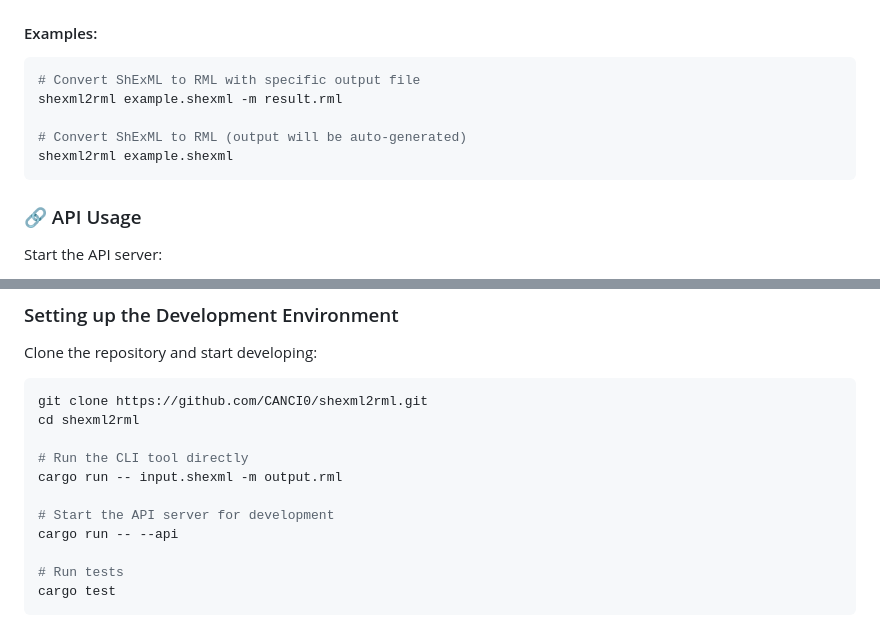
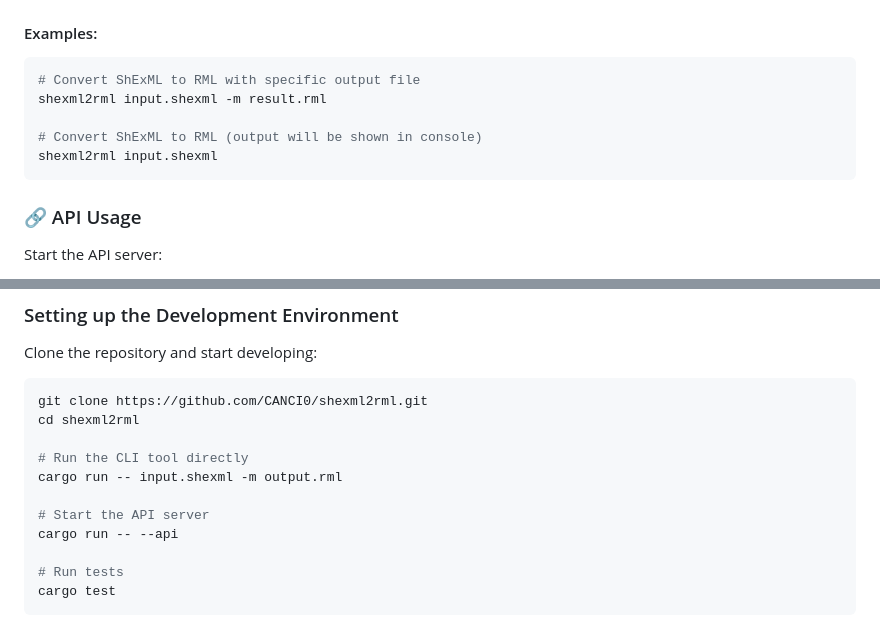
Before and after one commit to CANCI0/ShExML2RML, a Markdown page: README.md, 2 parts joined by grey strips. Rendered like a GitHub page.

Commit message:
fix: update usage examples in README for clarity and consistency

````diff
--- a/README.md
+++ b/README.md
@@ -96,10 +96,10 @@ Use the command line tool to convert ShExML files to RML format directly from yo
 #### Examples:
 ```sh
 # Convert ShExML to RML with specific output file
-shexml2rml example.shexml -m result.rml
+shexml2rml input.shexml -m result.rml
 
-# Convert ShExML to RML (output will be auto-generated)
-shexml2rml example.shexml
+# Convert ShExML to RML (output will be shown in console)
+shexml2rml input.shexml
 ```
 
 ### 🔗 API Usage
@@ -198,7 +198,7 @@ cd shexml2rml
 # Run the CLI tool directly
 cargo run -- input.shexml -m output.rml
 
-# Start the API server for development
+# Start the API server
 cargo run -- --api
 
 # Run tests
````
